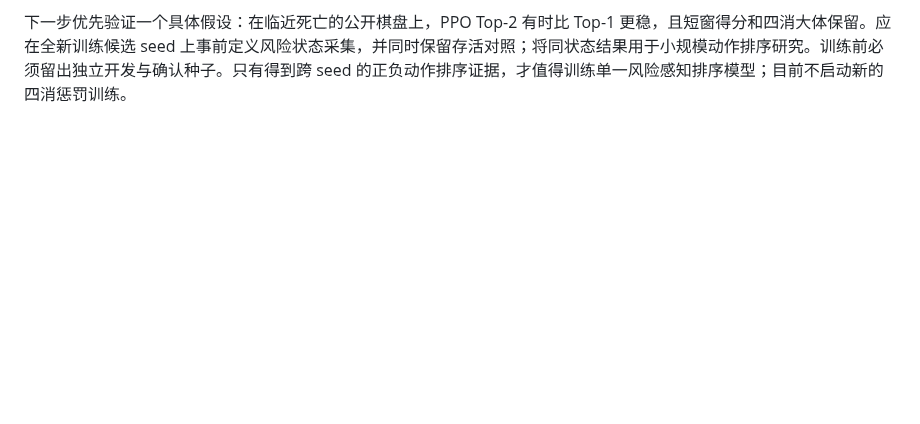
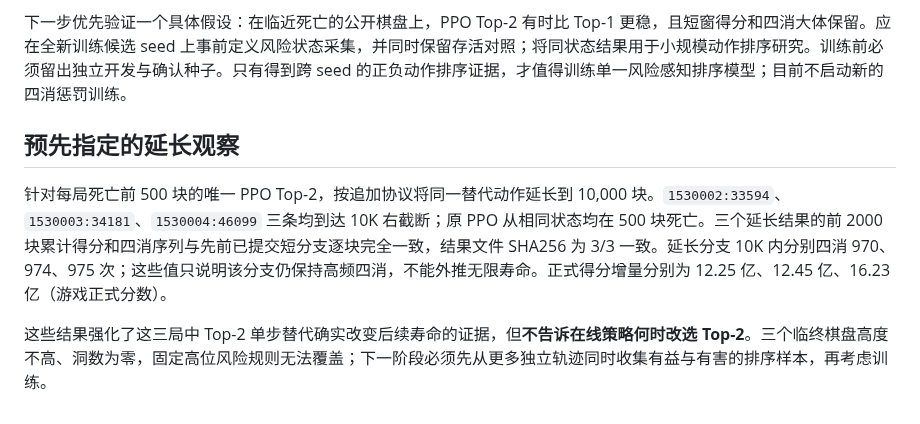
Before and after one commit to u-wyh/tetris-ai-benchmark, a Markdown page: reports/experiments/ppo30m_terminal_exploration_results.md, the part around the change. GitHub-like rendering; blank space fills up the shorter version.

Commit message:
Document extended Top-2 terminal counterfactuals

```diff
--- a/reports/experiments/ppo30m_terminal_exploration_results.md
+++ b/reports/experiments/ppo30m_terminal_exploration_results.md
@@ -20,3 +20,9 @@
 共同生存窗口内，所有 12 个有效替代分支的正式得分比均至少 1.020；PPO Top-2 有效分支的四消次数在 7/8 个比较中不低于原 PPO，另一项为 92 对 95 次。这个结果说明本组局部延命未必需要放弃四消；它**不能**证明全局四消占比应该维持不变或降低到某个目标值。由于只选择死亡局、每局 3 个强相关状态，不能把 8/9 当作总体“可救率”，也不能用这些 seed 调整在线阈值。
 
 下一步优先验证一个具体假设：在临近死亡的公开棋盘上，PPO Top-2 有时比 Top-1 更稳，且短窗得分和四消大体保留。应在全新训练候选 seed 上事前定义风险状态采集，并同时保留存活对照；将同状态结果用于小规模动作排序研究。训练前必须留出独立开发与确认种子。只有得到跨 seed 的正负动作排序证据，才值得训练单一风险感知排序模型；目前不启动新的四消惩罚训练。
+
+## 预先指定的延长观察
+
+针对每局死亡前 500 块的唯一 PPO Top-2，按追加协议将同一替代动作延长到 10,000 块。`1530002:33594`、`1530003:34181`、`1530004:46099` 三条均到达 10K 右截断；原 PPO 从相同状态均在 500 块死亡。三个延长结果的前 2000 块累计得分和四消序列与先前已提交短分支逐块完全一致，结果文件 SHA256 为 3/3 一致。延长分支 10K 内分别四消 970、974、975 次；这些值只说明该分支仍保持高频四消，不能外推无限寿命。正式得分增量分别为 12.25 亿、12.45 亿、16.23 亿（游戏正式分数）。
+
+这些结果强化了这三局中 Top-2 单步替代确实改变后续寿命的证据，但**不告诉在线策略何时改选 Top-2**。三个临终棋盘高度不高、洞数为零，固定高位风险规则无法覆盖；下一阶段必须先从更多独立轨迹同时收集有益与有害的排序样本，再考虑训练。
```
Also changed, not shown: OPERATIONS.md (+1 -0 lines).
